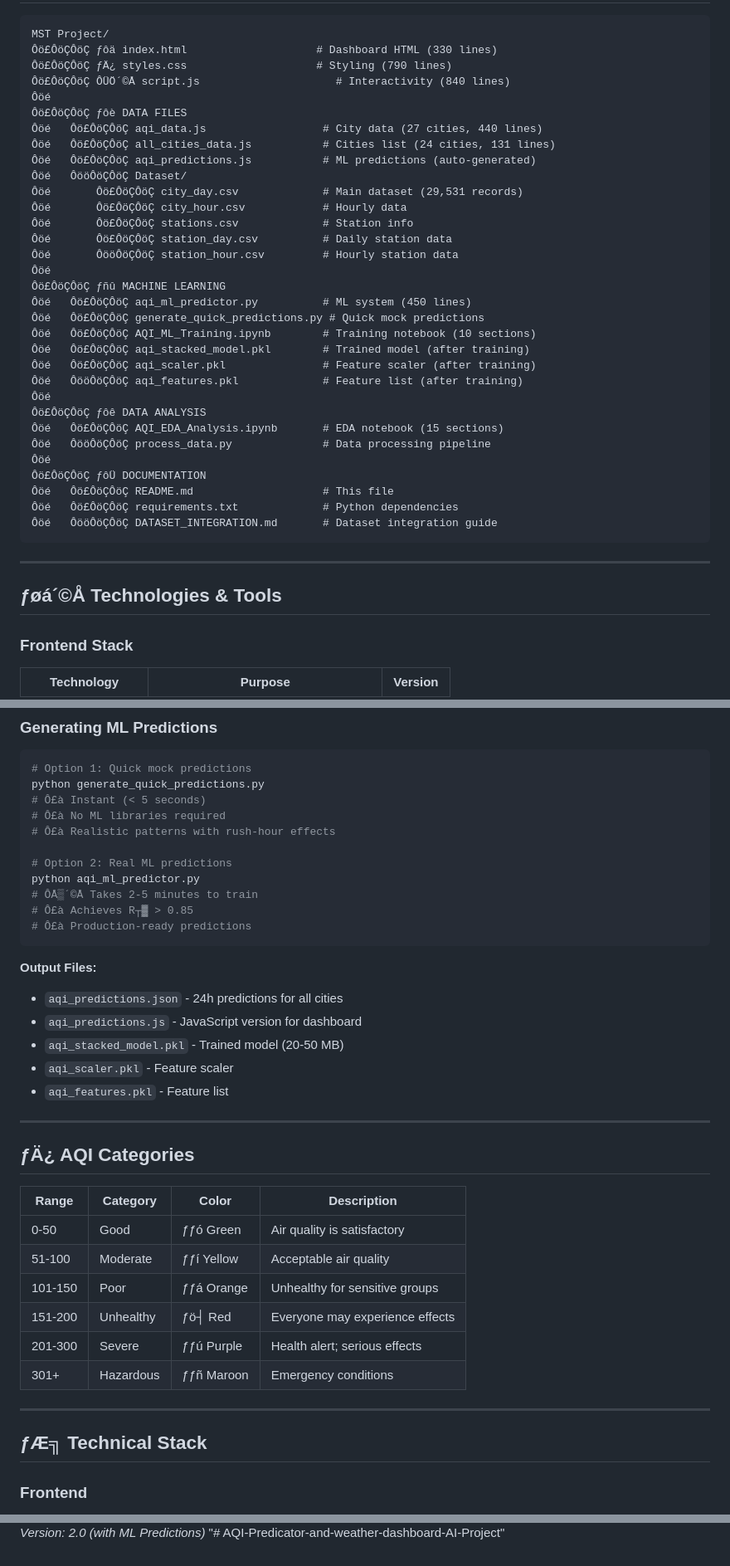
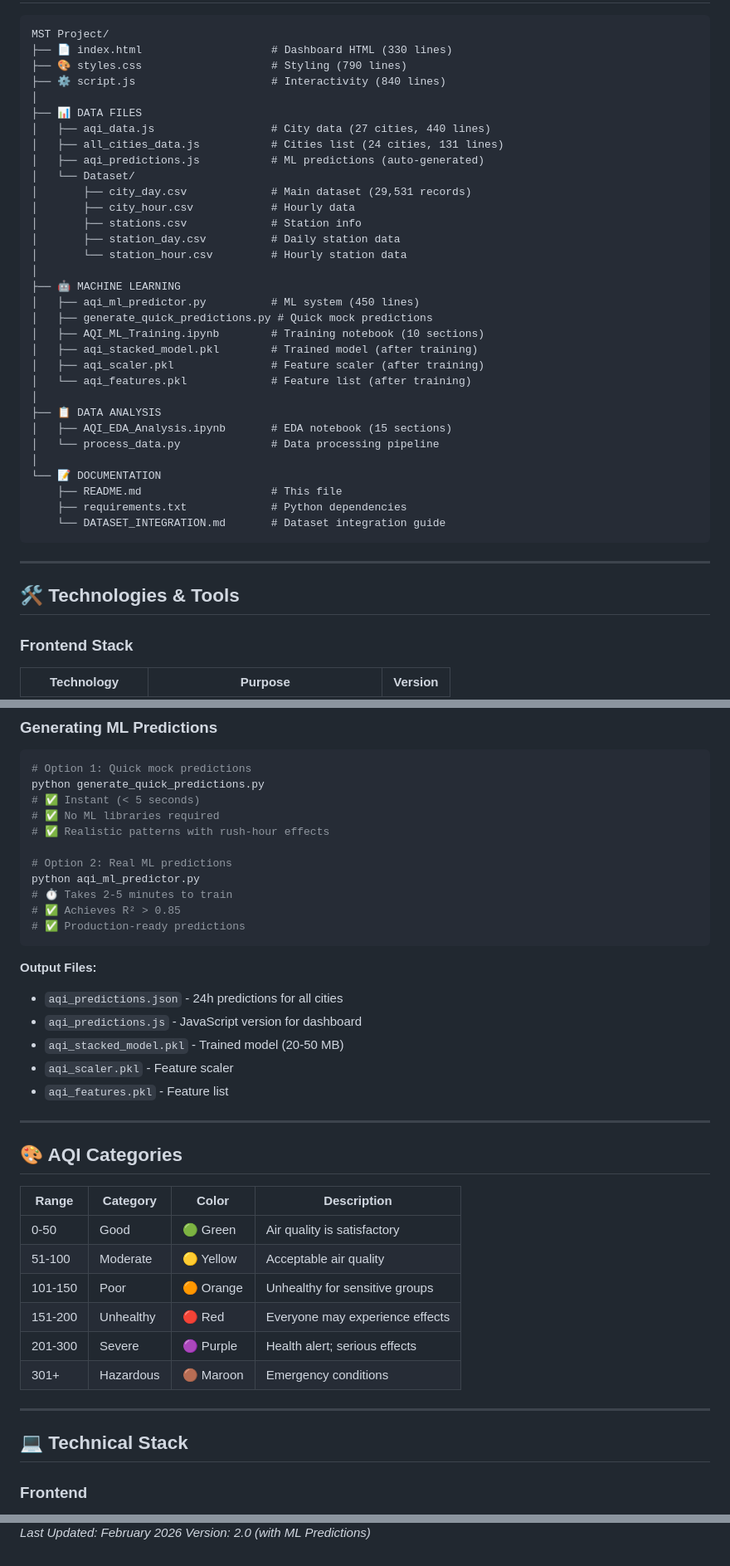
Before and after one commit to kunwar1908/AQI-Predicator-and-weather-dashboard-AI-Project, a Markdown page: README.md, 3 parts joined by grey strips. Shown at 83% size. Drawn GitHub-style.

Commit message:
Fix README formatting and add screenshots to showcase features
Co-authored-by: kunwar1908 <144427905+kunwar1908@users.noreply.github.com>

````diff
--- a/README.md
+++ b/README.md
@@ -146,42 +178,42 @@ jupyter notebook AQI_ML_Training.ipynb
 
 ```
 MST Project/
-Ôö£ÔöÇÔöÇ ­ƒôä index.html                    # Dashboard HTML (330 lines)
-Ôö£ÔöÇÔöÇ ­ƒÄ¿ styles.css                    # Styling (790 lines)
-Ôö£ÔöÇÔöÇ ÔÜÖ´©Å script.js                     # Interactivity (840 lines)
-Ôöé
-Ôö£ÔöÇÔöÇ ­ƒôè DATA FILES
-Ôöé   Ôö£ÔöÇÔöÇ aqi_data.js                  # City data (27 cities, 440 lines)
-Ôöé   Ôö£ÔöÇÔöÇ all_cities_data.js           # Cities list (24 cities, 131 lines)
-Ôöé   Ôö£ÔöÇÔöÇ aqi_predictions.js           # ML predictions (auto-generated)
-Ôöé   ÔööÔöÇÔöÇ Dataset/
-Ôöé       Ôö£ÔöÇÔöÇ city_day.csv             # Main dataset (29,531 records)
-Ôöé       Ôö£ÔöÇÔöÇ city_hour.csv            # Hourly data
-Ôöé       Ôö£ÔöÇÔöÇ stations.csv             # Station info
-Ôöé       Ôö£ÔöÇÔöÇ station_day.csv          # Daily station data
-Ôöé       ÔööÔöÇÔöÇ station_hour.csv         # Hourly station data
-Ôöé
-Ôö£ÔöÇÔöÇ ­ƒñû MACHINE LEARNING
-Ôöé   Ôö£ÔöÇÔöÇ aqi_ml_predictor.py          # ML system (450 lines)
-Ôöé   Ôö£ÔöÇÔöÇ generate_quick_predictions.py # Quick mock predictions
-Ôöé   Ôö£ÔöÇÔöÇ AQI_ML_Training.ipynb        # Training notebook (10 sections)
-Ôöé   Ôö£ÔöÇÔöÇ aqi_stacked_model.pkl        # Trained model (after training)
-Ôöé   Ôö£ÔöÇÔöÇ aqi_scaler.pkl               # Feature scaler (after training)
-Ôöé   ÔööÔöÇÔöÇ aqi_features.pkl             # Feature list (after training)
-Ôöé
-Ôö£ÔöÇÔöÇ ­ƒôê DATA ANALYSIS
-Ôöé   Ôö£ÔöÇÔöÇ AQI_EDA_Analysis.ipynb       # EDA notebook (15 sections)
-Ôöé   ÔööÔöÇÔöÇ process_data.py              # Data processing pipeline
-Ôöé
-Ôö£ÔöÇÔöÇ ­ƒôÜ DOCUMENTATION
-Ôöé   Ôö£ÔöÇÔöÇ README.md                    # This file
-Ôöé   Ôö£ÔöÇÔöÇ requirements.txt             # Python dependencies
-Ôöé   ÔööÔöÇÔöÇ DATASET_INTEGRATION.md       # Dataset integration guide
+├── 📄 index.html                    # Dashboard HTML (330 lines)
+├── 🎨 styles.css                    # Styling (790 lines)
+├── ⚙️ script.js                     # Interactivity (840 lines)
+│
+├── 📊 DATA FILES
+│   ├── aqi_data.js                  # City data (27 cities, 440 lines)
+│   ├── all_cities_data.js           # Cities list (24 cities, 131 lines)
+│   ├── aqi_predictions.js           # ML predictions (auto-generated)
+│   └── Dataset/
+│       ├── city_day.csv             # Main dataset (29,531 records)
+│       ├── city_hour.csv            # Hourly data
+│       ├── stations.csv             # Station info
+│       ├── station_day.csv          # Daily station data
+│       └── station_hour.csv         # Hourly station data
+│
+├── 🤖 MACHINE LEARNING
+│   ├── aqi_ml_predictor.py          # ML system (450 lines)
+│   ├── generate_quick_predictions.py # Quick mock predictions
+│   ├── AQI_ML_Training.ipynb        # Training notebook (10 sections)
+│   ├── aqi_stacked_model.pkl        # Trained model (after training)
+│   ├── aqi_scaler.pkl               # Feature scaler (after training)
+│   └── aqi_features.pkl             # Feature list (after training)
+│
+├── 📋 DATA ANALYSIS
+│   ├── AQI_EDA_Analysis.ipynb       # EDA notebook (15 sections)
+│   └── process_data.py              # Data processing pipeline
+│
+└── 📝 DOCUMENTATION
+    ├── README.md                    # This file
+    ├── requirements.txt             # Python dependencies
+    └── DATASET_INTEGRATION.md       # Dataset integration guide
 ```
 
 ---
 
-## ­ƒøá´©Å Technologies & Tools
+## 🛠️ Technologies & Tools
 
 ### Frontend Stack
 | Technology | Purpose | Version |
@@ -463,15 +511,15 @@ python process_data.py
 ```bash
 # Option 1: Quick mock predictions
 python generate_quick_predictions.py
-# Ô£à Instant (< 5 seconds)
-# Ô£à No ML libraries required
-# Ô£à Realistic patterns with rush-hour effects
+# ✅ Instant (< 5 seconds)
+# ✅ No ML libraries required
+# ✅ Realistic patterns with rush-hour effects
 
 # Option 2: Real ML predictions
 python aqi_ml_predictor.py
-# ÔÅ▒´©Å Takes 2-5 minutes to train
-# Ô£à Achieves R┬▓ > 0.85
-# Ô£à Production-ready predictions
+# ⏱ Takes 2-5 minutes to train
+# ✅ Achieves R² > 0.85
+# ✅ Production-ready predictions
 ```
 
 **Output Files:**
@@ -483,20 +531,20 @@ python aqi_ml_predictor.py
 
 ---
 
-## ­ƒÄ¿ AQI Categories
+## 🎨 AQI Categories
 
 | Range | Category | Color | Description |
 |-------|----------|-------|-------------|
-| 0-50 | Good | ­ƒƒó Green | Air quality is satisfactory |
-| 51-100 | Moderate | ­ƒƒí Yellow | Acceptable air quality |
-| 101-150 | Poor | ­ƒƒá Orange | Unhealthy for sensitive groups |
-| 151-200 | Unhealthy | ­ƒö┤ Red | Everyone may experience effects |
-| 201-300 | Severe | ­ƒƒú Purple | Health alert; serious effects |
-| 301+ | Hazardous | ­ƒƒñ Maroon | Emergency conditions |
+| 0-50 | Good | 🟢 Green | Air quality is satisfactory |
+| 51-100 | Moderate | 🟡 Yellow | Acceptable air quality |
+| 101-150 | Poor | 🟠 Orange | Unhealthy for sensitive groups |
+| 151-200 | Unhealthy | 🔴 Red | Everyone may experience effects |
+| 201-300 | Severe | 🟣 Purple | Health alert; serious effects |
+| 301+ | Hazardous | 🟤 Maroon | Emergency conditions |
 
 ---
 
-## ­ƒÆ╗ Technical Stack
+## 💻 Technical Stack
 
 ### Frontend
 - **HTML5** - Semantic structure (380+ lines)
@@ -912,2 +960 @@ const realCityData = {
 *Version: 2.0 (with ML Predictions)*
-"# AQI-Predicator-and-weather-dashboard-AI-Project"
````
Also changed, not shown: other parts of README.md (+205 -157 lines).
